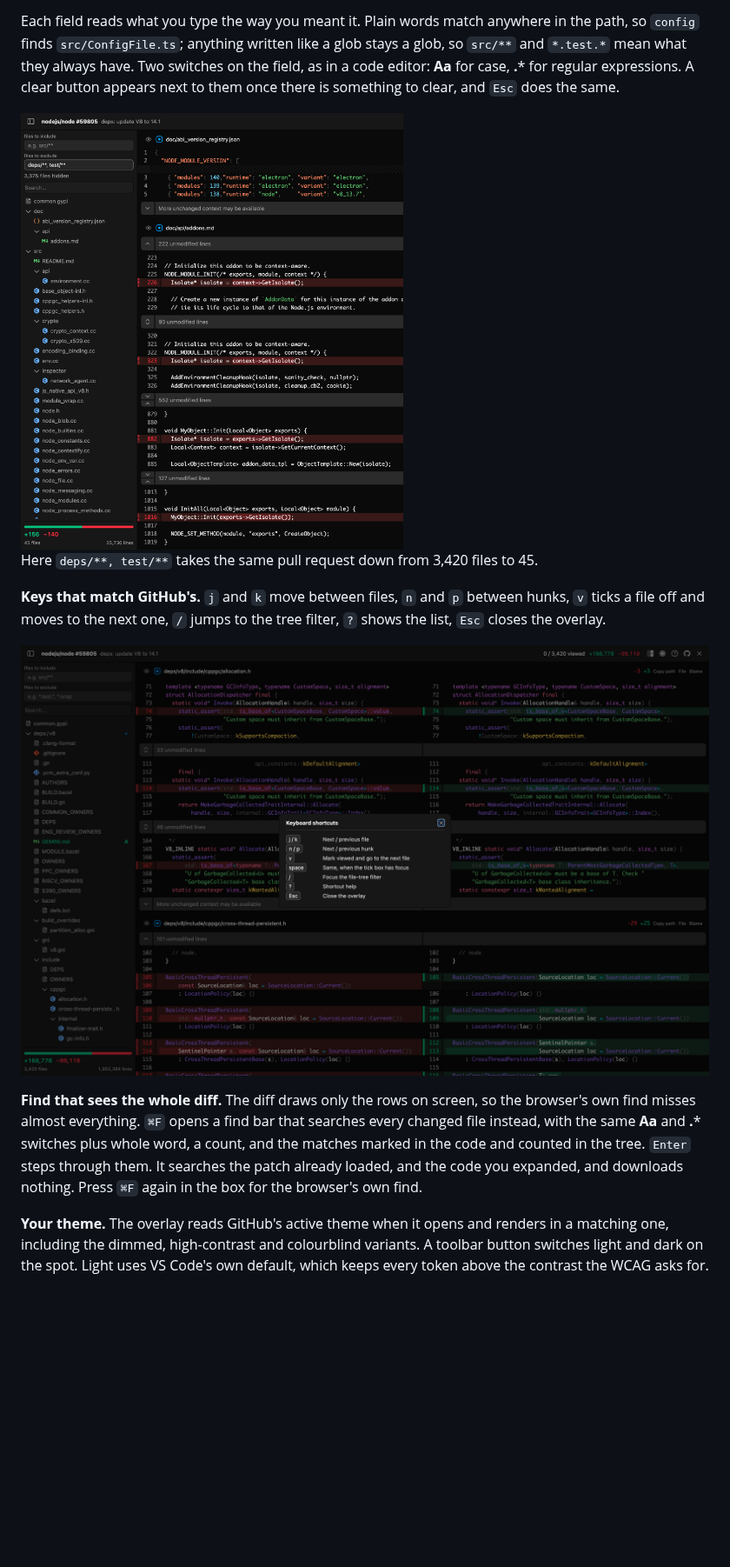
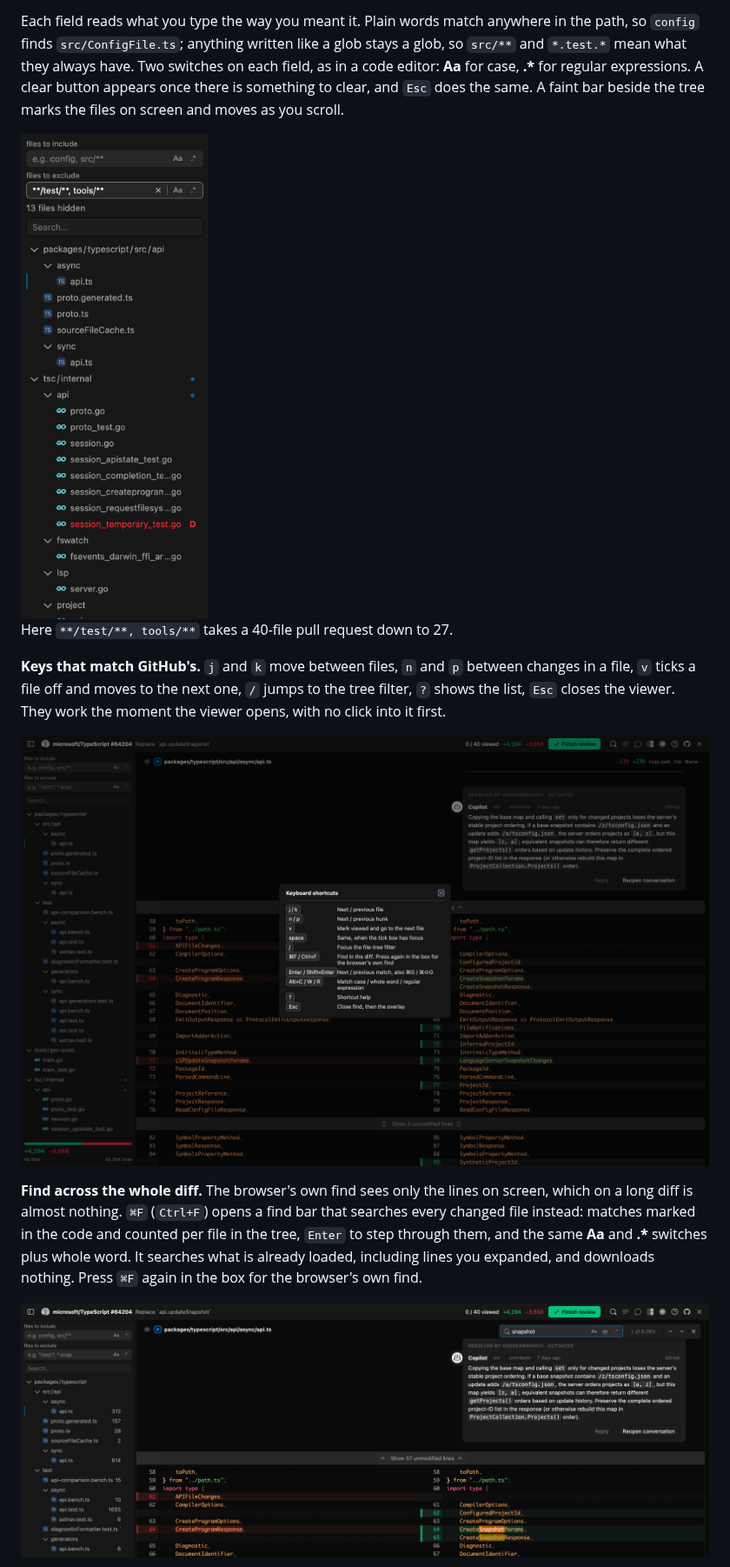
Before and after one commit to jantimon/diffshub-for-github, a Markdown page: README.md, the part around one of its changes. Shown at 87% size. GitHub-like rendering; pictures changed too: docs/images/exclude-filter.png, docs/images/find.png (added), docs/images/shortcut-help.png; blank space fills up the shorter version.

```diff
--- a/README.md
+++ b/README.md
@@ -66,27 +66,30 @@ page tracks the window, not the 3,420 files.
 
-Each field reads what you type the way you meant it. Plain words match anywhere in the path, so `config` finds `src/ConfigFile.ts`; anything written like a glob stays a glob, so `src/**` and `*.test.*` mean what they always have. Two switches on the field, as in a code editor: **Aa** for case, **.*** for regular expressions. A clear button appears next to them once there is something to clear, and `Esc` does the same.
+Each field reads what you type the way you meant it. Plain words match anywhere
+in the path, so `config` finds `src/ConfigFile.ts`; anything written like a glob
+stays a glob, so `src/**` and `*.test.*` mean what they always have. Two
+switches on each field, as in a code editor: **Aa** for case, **.\*** for
+regular expressions. A clear button appears once there is something to clear,
+and `Esc` does the same. A faint bar beside the tree marks the files on screen
+and moves as you scroll.
 
-<img src="docs/images/exclude-filter.png" width="440" alt="The file tree with an exclude filter on, and the count of hidden files">
+<img src="docs/images/exclude-filter.png" width="300" alt="The file tree with an exclude filter on, and the count of hidden files">
 
-Here `deps/**, test/**` takes the same pull request down from 3,420 files to 45.
+Here `**/test/**, tools/**` takes a 40-file pull request down to 27.
 
 **Keys that match GitHub's.** `j` and `k` move between files, `n` and `p`
-between hunks, `v` ticks a file off and moves to the next one, `/` jumps to the
-tree filter, `?` shows the list, `Esc` closes the overlay.
+between changes in a file, `v` ticks a file off and moves to the next one, `/`
+jumps to the tree filter, `?` shows the list, `Esc` closes the viewer. They
+work the moment the viewer opens, with no click into it first.
 
 ![The shortcut help dialog](docs/images/shortcut-help.png)
 
-**Find that sees the whole diff.** The diff draws only the rows on screen, so
-the browser's own find misses almost everything. `⌘F` opens a find bar that
-searches every changed file instead, with the same **Aa** and **.*** switches
-plus whole word, a count, and the matches marked in the code and counted in
-the tree. `Enter` steps through them. It searches the patch already loaded,
-and the code you expanded, and downloads nothing. Press `⌘F` again in the box
-for the browser's own find.
+**Find across the whole diff.** The browser's own find sees only the lines on
+screen, which on a long diff is almost nothing. `⌘F` (`Ctrl+F`) opens a find
+bar that searches every changed file instead: matches marked in the code and
+counted per file in the tree, `Enter` to step through them, and the same
+**Aa** and **.\*** switches plus whole word. It searches what is already loaded,
+including lines you expanded, and downloads nothing. Press `⌘F` again in the
+box for the browser's own find.
 
-**Your theme.** The overlay reads GitHub's active theme when it opens and
-renders in a matching one, including the dimmed, high-contrast and colourblind
-variants. A toolbar button switches light and dark on the spot. Light uses VS
-Code's own default, which keeps every token above the contrast the WCAG asks
-for.
+![The find bar, with matches marked in the code and counted in the tree](docs/images/find.png)
 
```
Also changed, not shown: other parts of README.md (+76 -106 lines), docs/images/files-changed-tab.png, docs/images/overlay-dark.png, docs/images/overlay-light.png, 1 other file.
